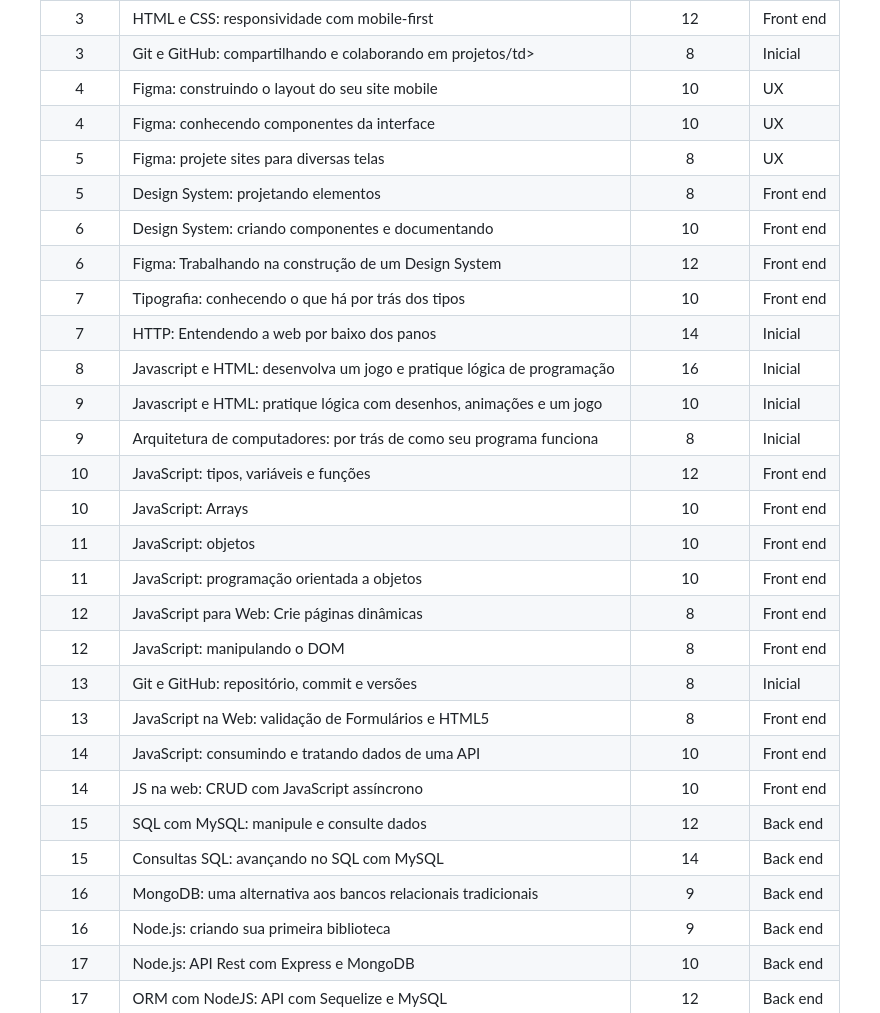
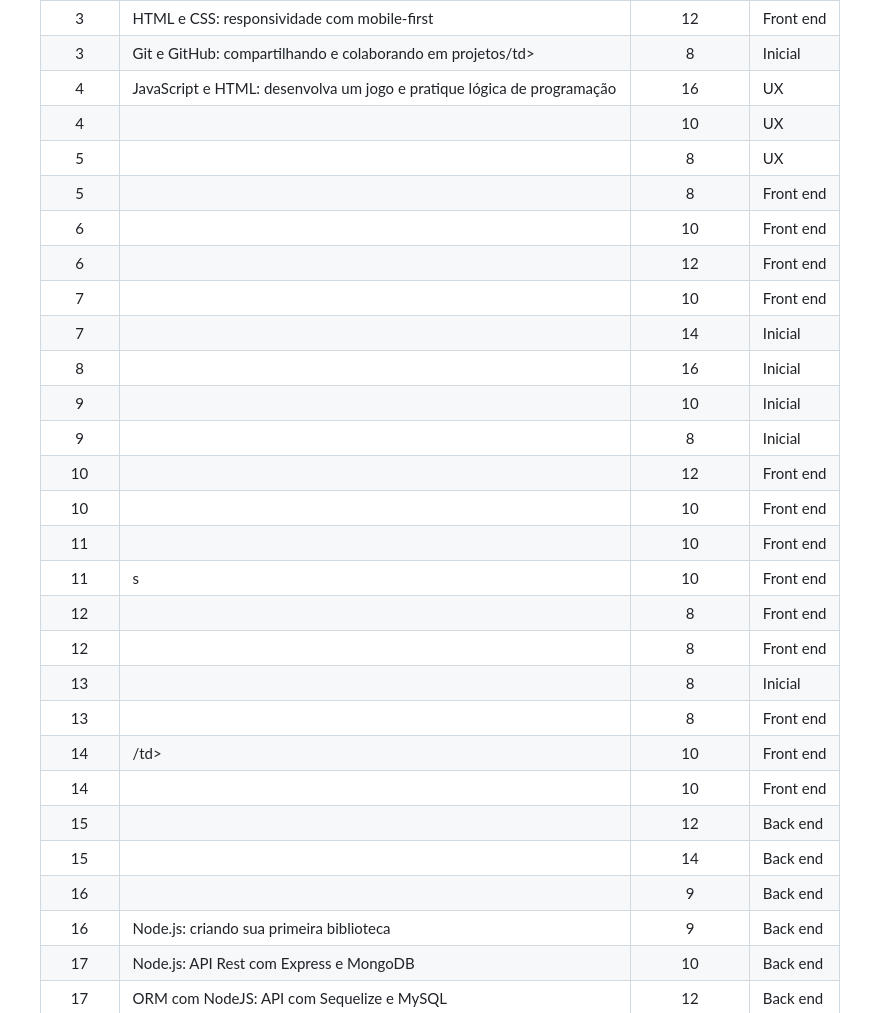
Before and after one commit to pherys/desenvolve_gbtech_2024, a Markdown page: README.md, the part around the change. GitHub-like rendering.

```diff
--- a/README.md
+++ b/README.md
@@ -250,151 +250,145 @@ Este conteúdo que será atualizado durante o programa teve como fonte o reposit
       </tr>
       <tr>
         <td align="center">4</td>
-        <td>Figma: construindo o layout do seu site mobile</td>
-        <td align="center">10</td>
+        <td>JavaScript e HTML: desenvolva um jogo e pratique lógica de programação</td>
+        <td align="center">16</td>
         <td>UX</td>
       </tr>
       <tr>
         <td align="center">4</td>
-        <td>Figma: conhecendo componentes da interface</td>
+        <td></td>
         <td align="center">10</td>
         <td>UX</td>
       </tr>
       <tr>
         <td align="center">5</td>
-        <td>Figma: projete sites para diversas telas</td>
+        <td></td>
         <td align="center">8</td>
         <td>UX</td>
       </tr>
       <tr>
         <td align="center">5</td>
-        <td>Design System: projetando elementos</td>
+        <td></td>
         <td align="center">8</td>
         <td>Front end</td>
       </tr>
       <tr>
         <td align="center">6</td>
-        <td>Design System: criando componentes e documentando</td>
+        <td></td>
         <td align="center">10</td>
         <td>Front end</td>
       </tr>
       <tr>
         <td align="center">6</td>
-        <td>Figma: Trabalhando na construção de um Design System</td>
+        <td></td>
         <td align="center">12</td>
         <td>Front end</td>
       </tr>
       <tr>
         <td align="center">7</td>
-        <td>Tipografia: conhecendo o que há por trás dos tipos</td>
+        <td></td>
         <td align="center">10</td>
         <td>Front end</td>
       </tr>
       <tr>
         <td align="center">7</td>
-        <td>HTTP: Entendendo a web por baixo dos panos</td>
+        <td></td>
         <td align="center">14</td>
         <td>Inicial</td>
       </tr>
       <tr>
         <td align="center">8</td>
-        <td>
-          Javascript e HTML: desenvolva um jogo e pratique lógica de programação
-        </td>
+        <td></td>
         <td align="center">16</td>
         <td>Inicial</td>
       </tr>
       <tr>
         <td align="center">9</td>
-        <td>
-          Javascript e HTML: pratique lógica com desenhos, animações e um jogo
-        </td>
+        <td> </td>
         <td align="center">10</td>
         <td>Inicial</td>
       </tr>
       <tr>
         <td align="center">9</td>
-        <td>
-          Arquitetura de computadores: por trás de como seu programa funciona
-        </td>
+        <td> </td>
         <td align="center">8</td>
         <td>Inicial</td>
       </tr>
       <tr>
         <td align="center">10</td>
-        <td>JavaScript: tipos, variáveis e funções</td>
+        <td></td>
         <td align="center">12</td>
         <td>Front end</td>
       </tr>
       <tr>
         <td align="center">10</td>
-        <td>JavaScript: Arrays</td>
+        <td></td>
         <td align="center">10</td>
         <td>Front end</td>
       </tr>
       <tr>
         <td align="center">11</td>
-        <td>JavaScript: objetos</td>
+        <td></td>
         <td align="center">10</td>
         <td>Front end</td>
       </tr>
       <tr>
         <td align="center">11</td>
-        <td>JavaScript: programação orientada a objetos</td>
+        <td>s</td>
         <td align="center">10</td>
         <td>Front end</td>
       </tr>
       <tr>
         <td align="center">12</td>
-        <td>JavaScript para Web: Crie páginas dinâmicas</td>
+        <td></td>
         <td align="center">8</td>
         <td>Front end</td>
       </tr>
       <tr>
         <td align="center">12</td>
-        <td>JavaScript: manipulando o DOM</td>
+        <td></td>
         <td align="center">8</td>
         <td>Front end</td>
       </tr>
       <tr>
         <td align="center">13</td>
-        <td>Git e GitHub: repositório, commit e versões</td>
+        <td></td>
         <td align="center">8</td>
         <td>Inicial</td>
       </tr>
       <tr>
         <td align="center">13</td>
-        <td>JavaScript na Web: validação de Formulários e HTML5</td>
+        <td></td>
         <td align="center">8</td>
         <td>Front end</td>
       </tr>
       <tr>
         <td align="center">14</td>
-        <td>JavaScript: consumindo e tratando dados de uma API</td>
+        <td>/td>
         <td align="center">10</td>
         <td>Front end</td>
       </tr>
       <tr>
         <td align="center">14</td>
-        <td>JS na web: CRUD com JavaScript assíncrono</td>
+        <td></td>
         <td align="center">10</td>
         <td>Front end</td>
       </tr>
       <tr>
         <td align="center">15</td>
-        <td>SQL com MySQL: manipule e consulte dados</td>
+        <td></td>
         <td align="center">12</td>
         <td>Back end</td>
       </tr>
       <tr>
         <td align="center">15</td>
-        <td>Consultas SQL: avançando no SQL com MySQL</td>
+        <td></td>
         <td align="center">14</td>
         <td>Back end</td>
       </tr>
       <tr>
         <td align="center">16</td>
-        <td>MongoDB: uma alternativa aos bancos relacionais tradicionais</td>
+        <td></td>
         <td align="center">9</td>
         <td>Back end</td>
       </tr>
```
